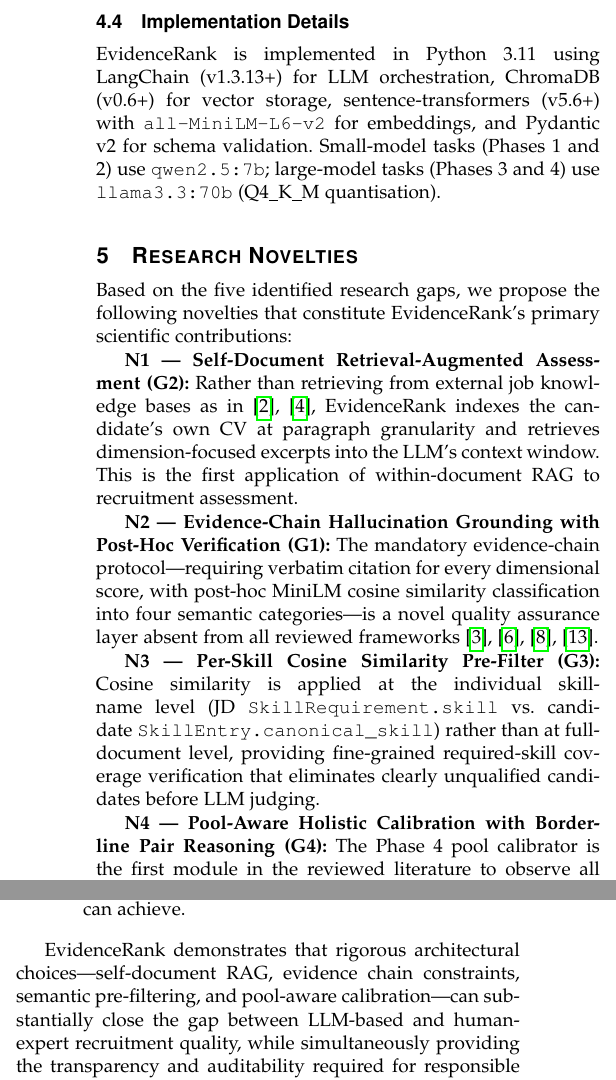
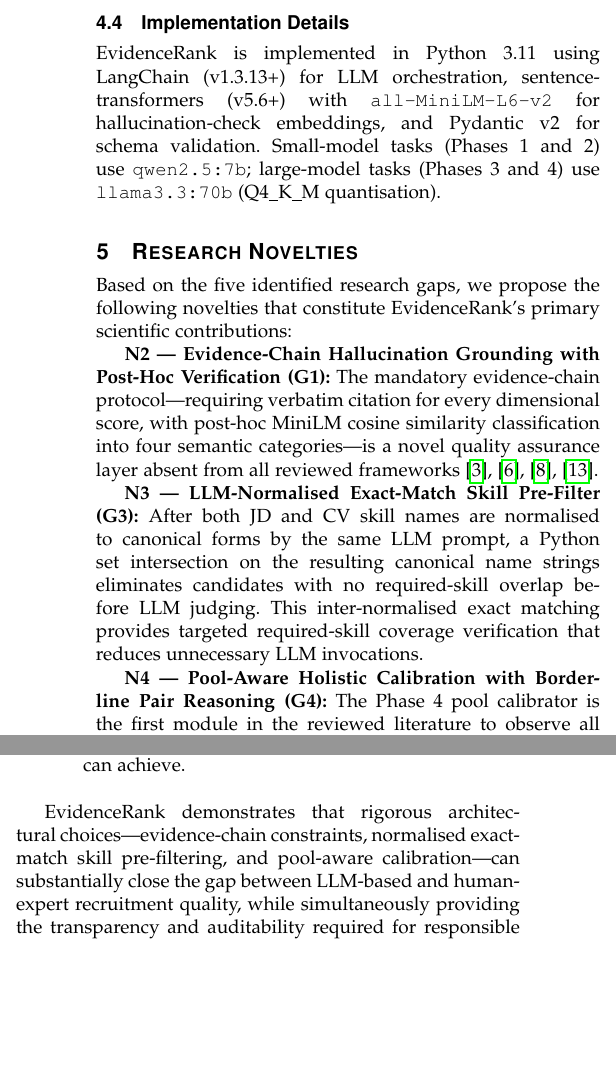
Before and after one commit to jessieangelicauni/cv-ats, a LaTeX paper (docs/paper/evidencerank.tex): two parts of the columns of page 5 of 6, joined at a grey line, cut so that both start at the same text, the shorter picture padded with empty space. Compiled offline with pdfLaTeX.

Commit message:
refactor(paper): remove N1 novelty, fix N3, update Implementation Details and Conclusion
- Remove ChromaDB dependency from Implementation Details (now mentions hallucination-check embeddings)
- Delete N1 novelty entirely (self-document RAG)
- Rewrite N3 from cosine similarity to LLM-normalised exact-match skill pre-filter
- Update Conclusion: remove 3 instances of "self-document RAG" and related phrases
- Replace with evidence-chain grounding and normalised exact-match skill pre-filtering

Co-Authored-By: Claude Sonnet 4.6 <noreply@anthropic.com>

```diff
--- a/docs/paper/evidencerank.tex
+++ b/docs/paper/evidencerank.tex
@@ -483,9 +483,8 @@ requiring external annotation.
 \subsection{Implementation Details}
 
 EvidenceRank is implemented in Python 3.11 using LangChain (v1.3.13+) for LLM
-orchestration, ChromaDB (v0.6+) for vector storage, sentence-transformers (v5.6+)
-with \texttt{all-MiniLM-L6-v2} for embeddings, and Pydantic v2 for schema
-validation. Small-model tasks (Phases 1 and 2) use \texttt{qwen2.5:7b}; large-model
+orchestration, sentence-transformers (v5.6+) with \texttt{all-MiniLM-L6-v2} for
+hallucination-check embeddings, and Pydantic v2 for schema validation. Small-model tasks (Phases 1 and 2) use \texttt{qwen2.5:7b}; large-model
 tasks (Phases 3 and 4) use \texttt{llama3.3:70b} (Q4\_K\_M quantisation).
 
 
@@ -497,23 +496,18 @@ tasks (Phases 3 and 4) use \texttt{llama3.3:70b} (Q4\_K\_M quantisation).
 Based on the five identified research gaps, we propose the following novelties that
 constitute EvidenceRank's primary scientific contributions:
 
-\textbf{N1 — Self-Document Retrieval-Augmented Assessment (G2):}
-Rather than retrieving from external job knowledge bases as in
-\cite{tran2025,lo2025}, EvidenceRank indexes the candidate's own CV at paragraph
-granularity and retrieves dimension-focused excerpts into the LLM's context window.
-This is the first application of within-document RAG to recruitment assessment.
-
 \textbf{N2 — Evidence-Chain Hallucination Grounding with Post-Hoc Verification (G1):}
 The mandatory evidence-chain protocol—requiring verbatim citation for every
 dimensional score, with post-hoc MiniLM cosine similarity classification into four
 semantic categories—is a novel quality assurance layer absent from all reviewed
 frameworks \cite{chowdhury2026,jahan2026,hoque2026,yuksel2026}.
 
-\textbf{N3 — Per-Skill Cosine Similarity Pre-Filter (G3):}
-Cosine similarity is applied at the individual skill-name level (JD
-\texttt{SkillRequirement.skill} vs.\ candidate \texttt{SkillEntry.canonical\_skill})
-rather than at full-document level, providing fine-grained required-skill coverage
-verification that eliminates clearly unqualified candidates before LLM judging.
+\textbf{N3 — LLM-Normalised Exact-Match Skill Pre-Filter (G3):}
+After both JD and CV skill names are normalised to canonical forms by the same LLM
+prompt, a Python set intersection on the resulting canonical name strings eliminates
+candidates with no required-skill overlap before LLM judging. This inter-normalised
+exact matching provides targeted required-skill coverage verification that reduces
+unnecessary LLM invocations.
 
 \textbf{N4 — Pool-Aware Holistic Calibration with Borderline Pair Reasoning (G4):}
 The Phase 4 pool calibrator is the first module in the reviewed literature to
@@ -575,8 +568,8 @@ self-document context rather than relying on the model's parametric memory.
         further beyond what zero-shot large models can achieve.
 \end{enumerate}
 
-EvidenceRank demonstrates that rigorous architectural choices—self-document RAG,
-evidence chain constraints, semantic pre-filtering, and pool-aware calibration—can
+EvidenceRank demonstrates that rigorous architectural choices—evidence-chain
+constraints, normalised exact-match skill pre-filtering, and pool-aware calibration—can
 substantially close the gap between LLM-based and human-expert recruitment
 quality, while simultaneously providing the transparency and auditability required
 for responsible deployment in high-stakes hiring decisions.
```
Also changed, not shown: docs/paper/evidencerank.tex (11 more changed lines).
